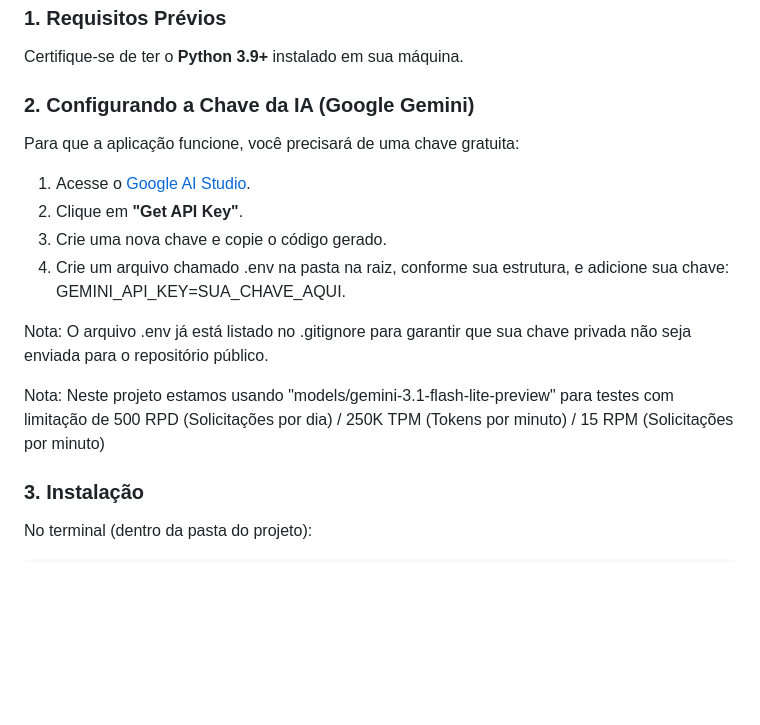
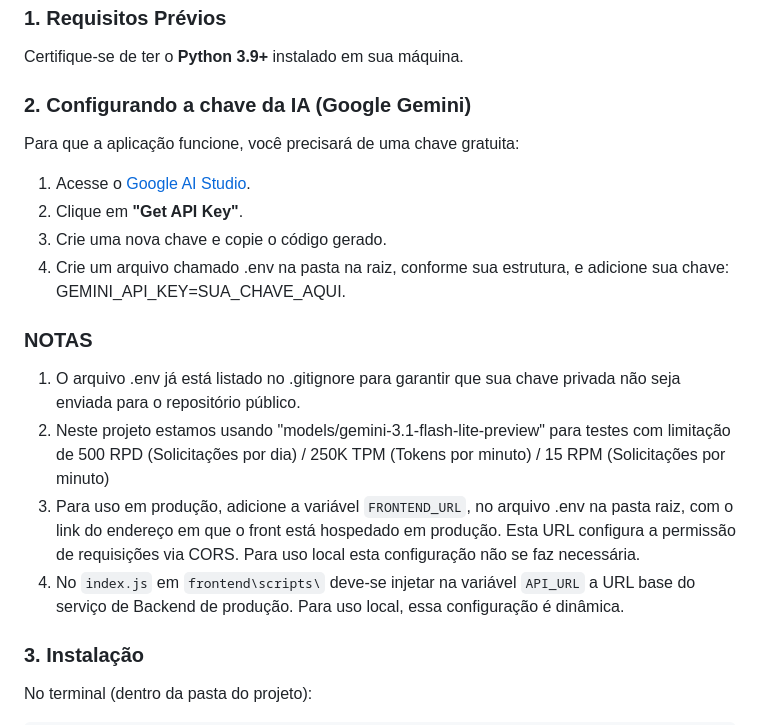
Before and after one commit to Laerton2016/DESAFIO_AUTOU, a Markdown page: README.md, the part around one of its changes. Rendered like a GitHub page; blank space fills up the shorter version.

Commit message:
Update README.md
Ajustes nas notas de configurações

```diff
--- a/README.md
+++ b/README.md
@@ -33,16 +33,18 @@ Esta é uma aplicação Full-stack moderna desenvolvida para o desafio técnico
 ### 1. Requisitos Prévios
 Certifique-se de ter o **Python 3.9+** instalado em sua máquina.
 
-### 2. Configurando a Chave da IA (Google Gemini)
+### 2. Configurando a chave da IA (Google Gemini)
 Para que a aplicação funcione, você precisará de uma chave gratuita:
 1. Acesse o [Google AI Studio](https://aistudio.google.com/).
 2. Clique em **"Get API Key"**.
 3. Crie uma nova chave e copie o código gerado.
 4. Crie um arquivo chamado .env na pasta na raiz, conforme sua estrutura, e adicione sua chave: GEMINI_API_KEY=SUA_CHAVE_AQUI.
 
-Nota: O arquivo .env já está listado no .gitignore para garantir que sua chave privada não seja enviada para o repositório público.
-
-Nota: Neste projeto estamos usando "models/gemini-3.1-flash-lite-preview" para testes com limitação de 500 RPD (Solicitações por dia) / 250K TPM (Tokens por minuto) / 15 RPM (Solicitações por minuto)
+### NOTAS
+1. O arquivo .env já está listado no .gitignore para garantir que sua chave privada não seja enviada para o repositório público.
+2. Neste projeto estamos usando "models/gemini-3.1-flash-lite-preview" para testes com limitação de 500 RPD (Solicitações por dia) / 250K TPM (Tokens por minuto) / 15 RPM (Solicitações por minuto)
+3. Para uso em produção, adicione a variável `FRONTEND_URL`, no arquivo .env na pasta raiz, com o link do endereço em que o front está hospedado em produção. Esta URL configura a permissão de requisições via CORS. Para uso local esta configuração não se faz necessária.
+4. No `index.js` em `frontend\scripts\` deve-se injetar na variável `API_URL` a URL base do serviço de Backend de produção. Para uso local, essa configuração é dinâmica.
 
 ### 3. Instalação
 No terminal (dentro da pasta do projeto):
```
Also changed, not shown: other parts of README.md (+2 -0 lines).
